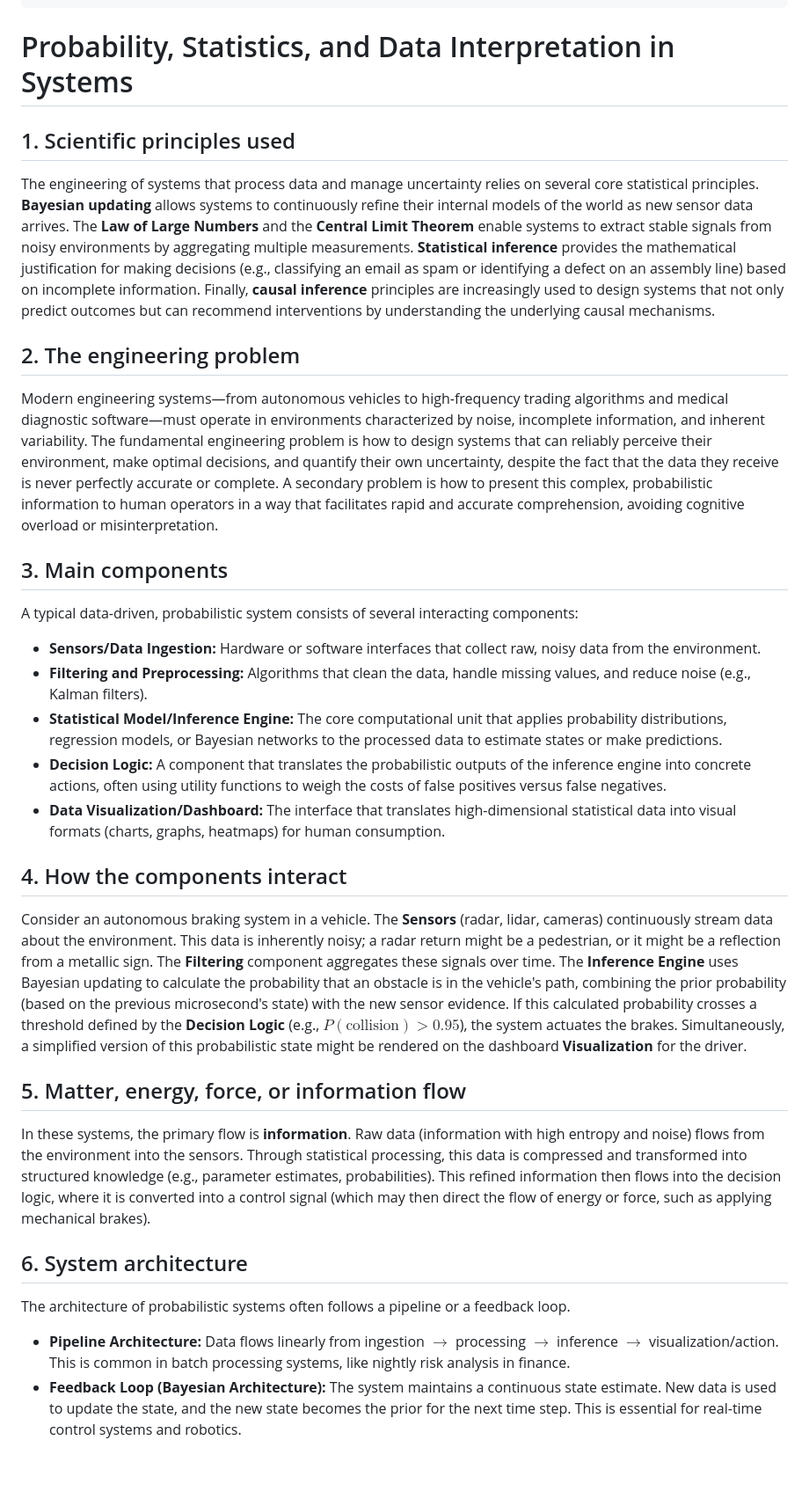
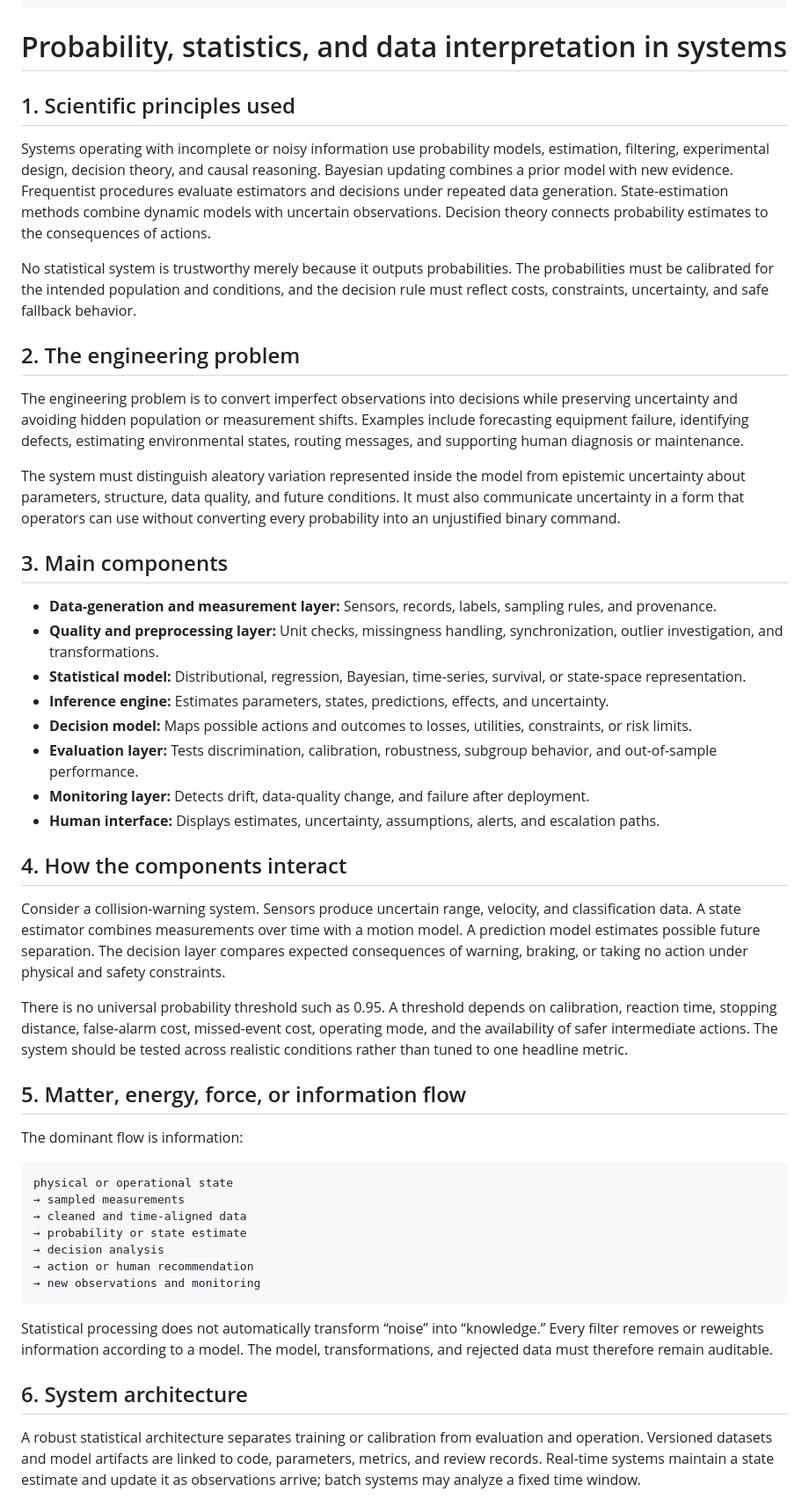
Before and after one commit to Rhodan-lab/principle-to-system, a Markdown page: foundations/04-probability-statistics/technology.md, the part around one of its changes. Shown at 88% size. Drawn GitHub-style; blank space fills up the shorter version.

````diff
--- a/foundations/04-probability-statistics/technology.md
+++ b/foundations/04-probability-statistics/technology.md
@@ -10,36 +10,54 @@ last_reviewed: 2026-07-24
 content_license: CC-BY-4.0
 ---
 
-# Probability, Statistics, and Data Interpretation in Systems
+# Probability, statistics, and data interpretation in systems
 
 ## 1. Scientific principles used
 
-The engineering of systems that process data and manage uncertainty relies on several core statistical principles. **Bayesian updating** allows systems to continuously refine their internal models of the world as new sensor data arrives. The **Law of Large Numbers** and the **Central Limit Theorem** enable systems to extract stable signals from noisy environments by aggregating multiple measurements. **Statistical inference** provides the mathematical justification for making decisions (e.g., classifying an email as spam or identifying a defect on an assembly line) based on incomplete information. Finally, **causal inference** principles are increasingly used to design systems that not only predict outcomes but can recommend interventions by understanding the underlying causal mechanisms.
+Systems operating with incomplete or noisy information use probability models, estimation, filtering, experimental design, decision theory, and causal reasoning. Bayesian updating combines a prior model with new evidence. Frequentist procedures evaluate estimators and decisions under repeated data generation. State-estimation methods combine dynamic models with uncertain observations. Decision theory connects probability estimates to the consequences of actions.
+
+No statistical system is trustworthy merely because it outputs probabilities. The probabilities must be calibrated for the intended population and conditions, and the decision rule must reflect costs, constraints, uncertainty, and safe fallback behavior.
 
 ## 2. The engineering problem
 
-Modern engineering systems—from autonomous vehicles to high-frequency trading algorithms and medical diagnostic software—must operate in environments characterized by noise, incomplete information, and inherent variability. The fundamental engineering problem is how to design systems that can reliably perceive their environment, make optimal decisions, and quantify their own uncertainty, despite the fact that the data they receive is never perfectly accurate or complete. A secondary problem is how to present this complex, probabilistic information to human operators in a way that facilitates rapid and accurate comprehension, avoiding cognitive overload or misinterpretation.
+The engineering problem is to convert imperfect observations into decisions while preserving uncertainty and avoiding hidden population or measurement shifts. Examples include forecasting equipment failure, identifying defects, estimating environmental states, routing messages, and supporting human diagnosis or maintenance.
+
+The system must distinguish aleatory variation represented inside the model from epistemic uncertainty about parameters, structure, data quality, and future conditions. It must also communicate uncertainty in a form that operators can use without converting every probability into an unjustified binary command.
 
 ## 3. Main components
 
-A typical data-driven, probabilistic system consists of several interacting components:
-- **Sensors/Data Ingestion:** Hardware or software interfaces that collect raw, noisy data from the environment.
-- **Filtering and Preprocessing:** Algorithms that clean the data, handle missing values, and reduce noise (e.g., Kalman filters).
-- **Statistical Model/Inference Engine:** The core computational unit that applies probability distributions, regression models, or Bayesian networks to the processed data to estimate states or make predictions.
-- **Decision Logic:** A component that translates the probabilistic outputs of the inference engine into concrete actions, often using utility functions to weigh the costs of false positives versus false negatives.
-- **Data Visualization/Dashboard:** The interface that translates high-dimensional statistical data into visual formats (charts, graphs, heatmaps) for human consumption.
+- **Data-generation and measurement layer:** Sensors, records, labels, sampling rules, and provenance.
+- **Quality and preprocessing layer:** Unit checks, missingness handling, synchronization, outlier investigation, and transformations.
+- **Statistical model:** Distributional, regression, Bayesian, time-series, survival, or state-space representation.
+- **Inference engine:** Estimates parameters, states, predictions, effects, and uncertainty.
+- **Decision model:** Maps possible actions and outcomes to losses, utilities, constraints, or risk limits.
+- **Evaluation layer:** Tests discrimination, calibration, robustness, subgroup behavior, and out-of-sample performance.
+- **Monitoring layer:** Detects drift, data-quality change, and failure after deployment.
+- **Human interface:** Displays estimates, uncertainty, assumptions, alerts, and escalation paths.
 
 ## 4. How the components interact
 
-Consider an autonomous braking system in a vehicle. The **Sensors** (radar, lidar, cameras) continuously stream data about the environment. This data is inherently noisy; a radar return might be a pedestrian, or it might be a reflection from a metallic sign. The **Filtering** component aggregates these signals over time. The **Inference Engine** uses Bayesian updating to calculate the probability that an obstacle is in the vehicle's path, combining the prior probability (based on the previous microsecond's state) with the new sensor evidence. If this calculated probability crosses a threshold defined by the **Decision Logic** (e.g., $P(\text{collision}) > 0.95$), the system actuates the brakes. Simultaneously, a simplified version of this probabilistic state might be rendered on the dashboard **Visualization** for the driver.
+Consider a collision-warning system. Sensors produce uncertain range, velocity, and classification data. A state estimator combines measurements over time with a motion model. A prediction model estimates possible future separation. The decision layer compares expected consequences of warning, braking, or taking no action under physical and safety constraints.
+
+There is no universal probability threshold such as 0.95. A threshold depends on calibration, reaction time, stopping distance, false-alarm cost, missed-event cost, operating mode, and the availability of safer intermediate actions. The system should be tested across realistic conditions rather than tuned to one headline metric.
 
 ## 5. Matter, energy, force, or information flow
 
-In these systems, the primary flow is **information**. Raw data (information with high entropy and noise) flows from the environment into the sensors. Through statistical processing, this data is compressed and transformed into structured knowledge (e.g., parameter estimates, probabilities). This refined information then flows into the decision logic, where it is converted into a control signal (which may then direct the flow of energy or force, such as applying mechanical brakes).
+The dominant flow is information:
+
+```text
+physical or operational state
+→ sampled measurements
+→ cleaned and time-aligned data
+→ probability or state estimate
+→ decision analysis
+→ action or human recommendation
+→ new observations and monitoring
+```
+
+Statistical processing does not automatically transform “noise” into “knowledge.” Every filter removes or reweights information according to a model. The model, transformations, and rejected data must therefore remain auditable.
 
 ## 6. System architecture
 
-The architecture of probabilistic systems often follows a pipeline or a feedback loop.
-- **Pipeline Architecture:** Data flows linearly from ingestion $\rightarrow$ processing $\rightarrow$ inference $\rightarrow$ visualization/action. This is common in batch processing systems, like nightly risk analysis in finance.
-- **Feedback Loop (Bayesian Architecture):** The system maintains a continuous state estimate. New data is used to update the state, and the new state becomes the prior for the next time step. This is essential for real-time control systems and robotics.
+A robust statistical architecture separates training or calibration from evaluation and operation. Versioned datasets and model artifacts are linked to code, parameters, metrics, and review records. Real-time systems maintain a state estimate and update it as observations arrive; batch systems may analyze a fixed time window.
 
````
Also changed, not shown: other parts of foundations/04-probability-statistics/technology.md (+61 -31 lines).
